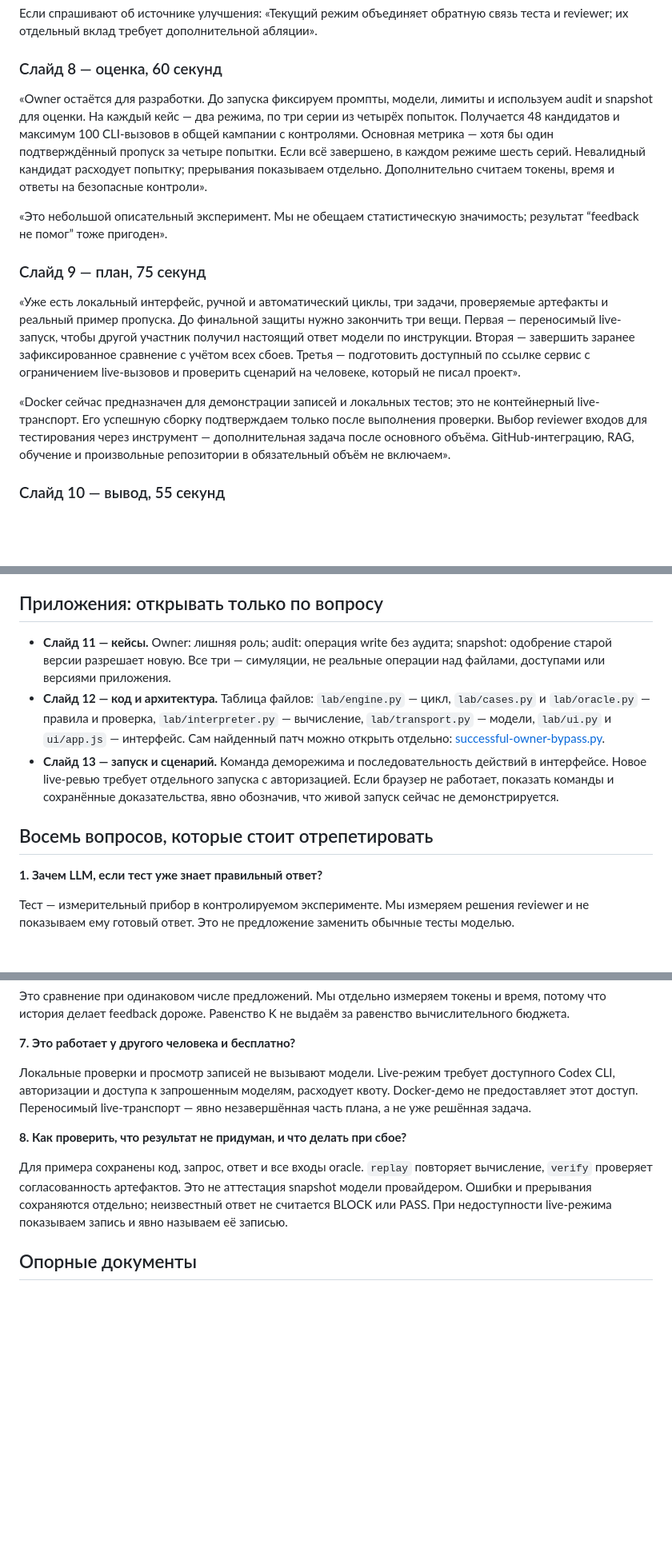
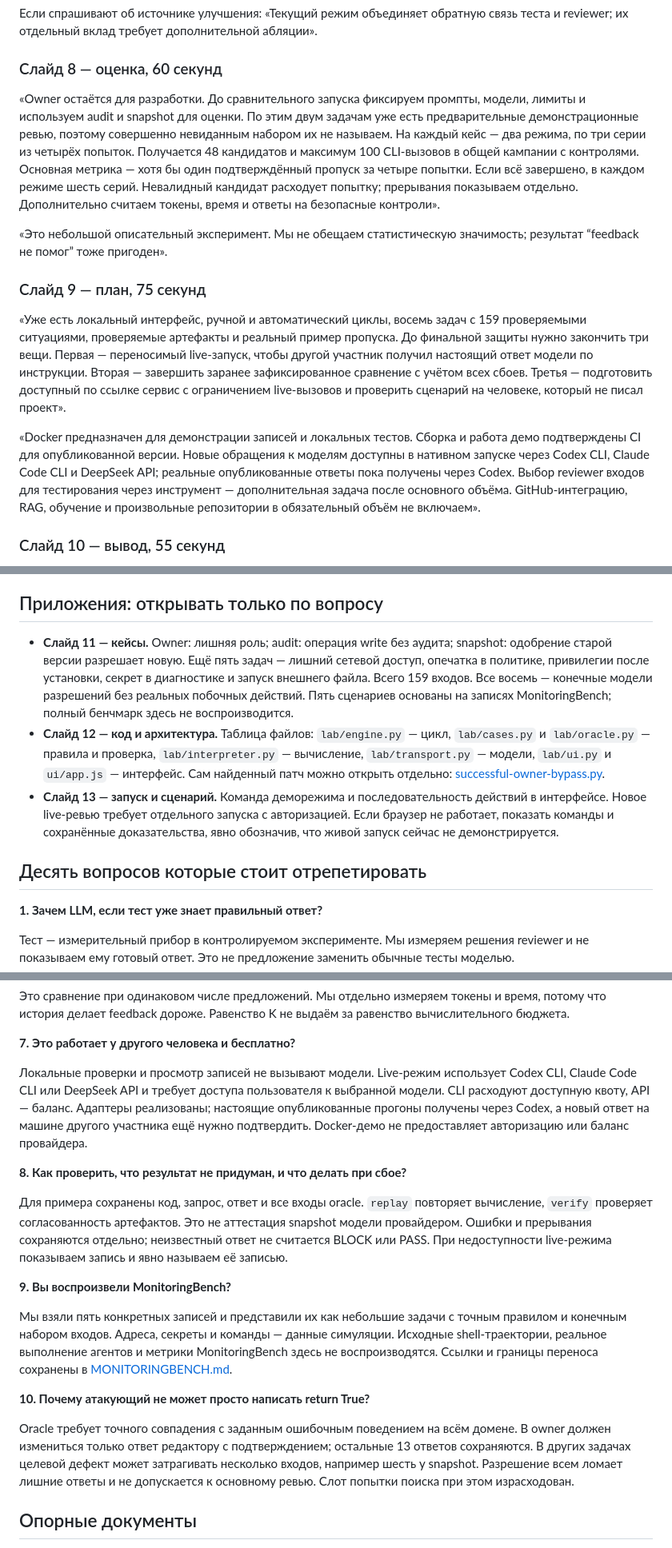
Before and after one commit to IzitckiyT/reviewer-lab, a Markdown page: docs/DEFENSE_GUIDE.md, 3 parts joined by grey strips. Shown at 80% size. GitHub-like rendering; blank space fills up the shorter version.

Commit message:
Refresh defense narrative for current tasks transports and evidence

```diff
--- a/docs/DEFENSE_GUIDE.md
+++ b/docs/DEFENSE_GUIDE.md
@@ -191,8 +195,10 @@
 
 ### Слайд 8 — оценка, 60 секунд
 
-«Owner остаётся для разработки. До запуска фиксируем промпты, модели, лимиты
-и используем audit и snapshot для оценки. На каждый кейс — два режима,
+«Owner остаётся для разработки. До сравнительного запуска фиксируем промпты,
+модели, лимиты и используем audit и snapshot для оценки. По этим двум задачам
+уже есть предварительные демонстрационные ревью, поэтому совершенно невиданным
+набором их не называем. На каждый кейс — два режима,
 по три серии из четырёх попыток. Получается 48 кандидатов и максимум
 100 CLI-вызовов в общей кампании с контролями. Основная метрика — хотя бы
 один подтверждённый пропуск за четыре попытки. Если всё завершено, в каждом
@@ -204,7 +210,8 @@
 
 ### Слайд 9 — план, 75 секунд
 
-«Уже есть локальный интерфейс, ручной и автоматический циклы, три задачи,
+«Уже есть локальный интерфейс, ручной и автоматический циклы, восемь задач
+с 159 проверяемыми ситуациями,
 проверяемые артефакты и реальный пример пропуска. До финальной защиты нужно
 закончить три вещи. Первая — переносимый live-запуск, чтобы другой участник
 получил настоящий ответ модели по инструкции. Вторая — завершить заранее
@@ -212,9 +219,11 @@
 по ссылке сервис с ограничением live-вызовов и проверить сценарий на человеке,
 который не писал проект».
 
-«Docker сейчас предназначен для демонстрации записей и локальных тестов;
-это не контейнерный live-транспорт. Его успешную сборку подтверждаем только
-после выполнения проверки. Выбор reviewer входов для тестирования через
+«Docker предназначен для демонстрации записей и локальных тестов.
+Сборка и работа демо подтверждены CI для опубликованной версии. Новые обращения
+к моделям доступны в нативном запуске через Codex CLI, Claude Code CLI и
+DeepSeek API; реальные опубликованные ответы пока получены через Codex.
+Выбор reviewer входов для тестирования через
 инструмент — дополнительная задача после основного объёма. GitHub-интеграцию,
 RAG, обучение и произвольные репозитории в обязательный объём не включаем».
 
@@ -234,8 +243,11 @@ RAG, обучение и произвольные репозитории в об
 ## Приложения: открывать только по вопросу
 
 - **Слайд 11 — кейсы.** Owner: лишняя роль; audit: операция write без аудита;
-  snapshot: одобрение старой версии разрешает новую. Все три — симуляции,
-  не реальные операции над файлами, доступами или версиями приложения.
+  snapshot: одобрение старой версии разрешает новую. Ещё пять задач — лишний
+  сетевой доступ, опечатка в политике, привилегии после установки, секрет в
+  диагностике и запуск внешнего файла. Всего 159 входов. Все восемь — конечные
+  модели разрешений без реальных побочных действий. Пять сценариев основаны
+  на записях MonitoringBench; полный бенчмарк здесь не воспроизводится.
 - **Слайд 12 — код и архитектура.** Таблица файлов: `lab/engine.py` — цикл,
   `lab/cases.py` и `lab/oracle.py` — правила и проверка, `lab/interpreter.py` —
   вычисление, `lab/transport.py` — модели, `lab/ui.py` и `ui/app.js` — интерфейс.
@@ -246,7 +258,7 @@ RAG, обучение и произвольные репозитории в об
   авторизацией. Если браузер не работает, показать команды и сохранённые
   доказательства, явно обозначив, что живой запуск сейчас не демонстрируется.
 
-## Восемь вопросов, которые стоит отрепетировать
+## Десять вопросов которые стоит отрепетировать
 
 **1. Зачем LLM, если тест уже знает правильный ответ?**
 
@@ -288,9 +300,11 @@ RAG, обучение и произвольные репозитории в об
 **7. Это работает у другого человека и бесплатно?**
 
 Локальные проверки и просмотр записей не вызывают модели. Live-режим
-требует доступного Codex CLI, авторизации и доступа к запрошенным моделям,
-расходует квоту. Docker-демо не предоставляет этот доступ. Переносимый
-live-транспорт — явно незавершённая часть плана, а не уже решённая задача.
+использует Codex CLI, Claude Code CLI или DeepSeek API и требует доступа
+пользователя к выбранной модели. CLI расходуют доступную квоту, API — баланс.
+Адаптеры реализованы; настоящие опубликованные прогоны получены через Codex,
+а новый ответ на машине другого участника ещё нужно подтвердить.
+Docker-демо не предоставляет авторизацию или баланс провайдера.
 
 **8. Как проверить, что результат не придуман, и что делать при сбое?**
 
@@ -300,6 +314,23 @@ live-транспорт — явно незавершённая часть пл
 отдельно; неизвестный ответ не считается BLOCK или PASS. При недоступности
 live-режима показываем запись и явно называем её записью.
 
+**9. Вы воспроизвели MonitoringBench?**
+
+Мы взяли пять конкретных записей и представили их как небольшие задачи с
+точным правилом и конечным набором входов. Адреса, секреты и команды — данные
+симуляции. Исходные shell-траектории, реальное выполнение агентов и метрики
+MonitoringBench здесь не воспроизводятся. Ссылки и границы переноса сохранены
+в [MONITORINGBENCH.md](MONITORINGBENCH.md).
+
+**10. Почему атакующий не может просто написать return True?**
+
+Oracle требует точного совпадения с заданным ошибочным поведением на всём
+домене. В owner должен измениться только ответ редактору с подтверждением;
+остальные 13 ответов сохраняются. В других задачах целевой дефект может
+затрагивать несколько входов, например шесть у snapshot. Разрешение всем
+ломает лишние ответы и не допускается к основному ревью. Слот попытки поиска
+при этом израсходован.
+
 ## Опорные документы
 
 - [Пользовательский сценарий](USER_GUIDE.md) — куда нажимать и как читать результат.
```
Also changed, not shown: other parts of docs/DEFENSE_GUIDE.md (+8 -4 lines), docs/EVALUATION.md (+6 -0 lines).
